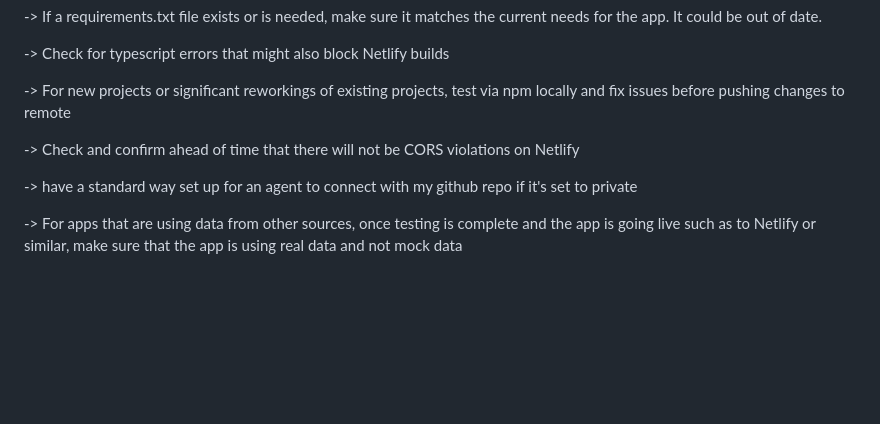
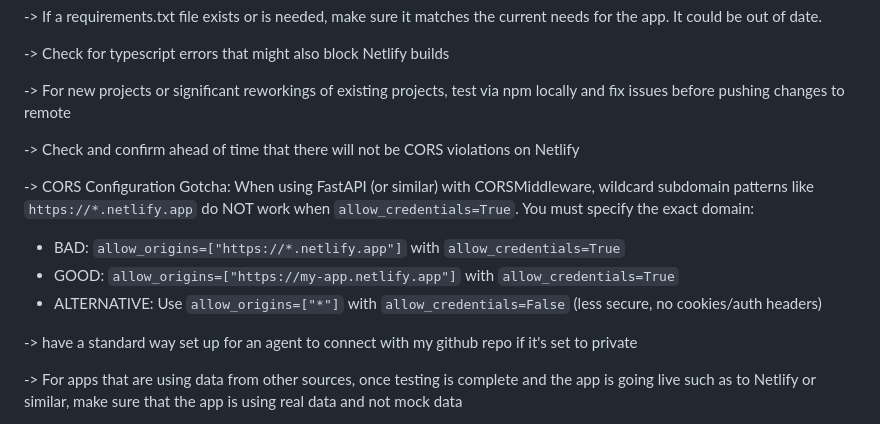
Before and after one commit to mindfu23/code-wiki, a Markdown page: wiki/preferences/standard-setups.md, the part around the change. Drawn GitHub-style; blank space fills up the shorter version.

Commit message:
minor preferences update re: CORS checking

```diff
--- a/wiki/preferences/standard-setups.md
+++ b/wiki/preferences/standard-setups.md
@@ -76,6 +76,11 @@ When asked to build something that can involve several components, either direct
 
 -> Check and confirm ahead of time that there will not be CORS violations on Netlify
 
+-> CORS Configuration Gotcha: When using FastAPI (or similar) with CORSMiddleware, wildcard subdomain patterns like `https://*.netlify.app` do NOT work when `allow_credentials=True`. You must specify the exact domain:
+  - BAD: `allow_origins=["https://*.netlify.app"]` with `allow_credentials=True`
+  - GOOD: `allow_origins=["https://my-app.netlify.app"]` with `allow_credentials=True`
+  - ALTERNATIVE: Use `allow_origins=["*"]` with `allow_credentials=False` (less secure, no cookies/auth headers)
+
 -> have a standard way set up for an agent to connect with my github repo if it's set to private
 
 -> For apps that are using data from other sources, once testing is complete and the app is going live such as to Netlify or similar, make sure that the app is using real data and not mock data
```
